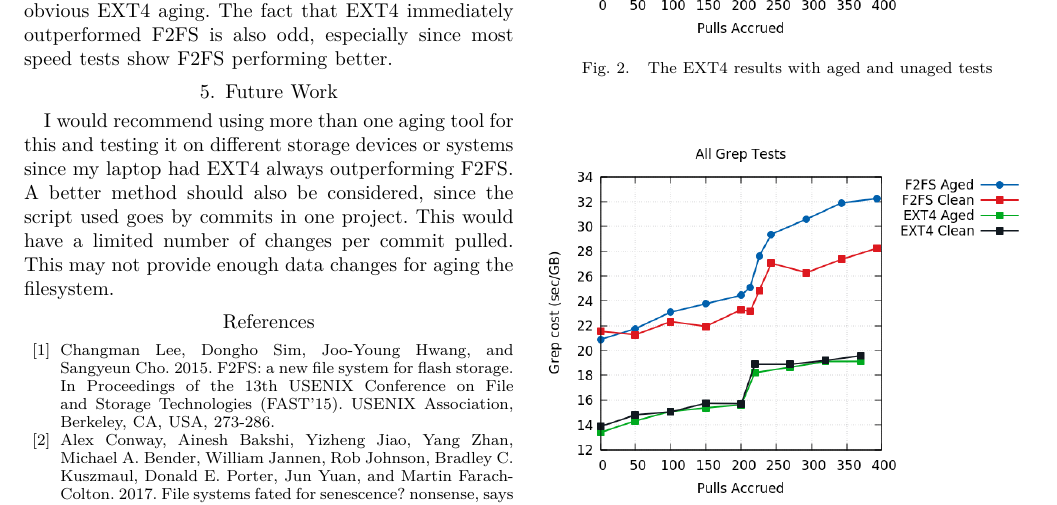
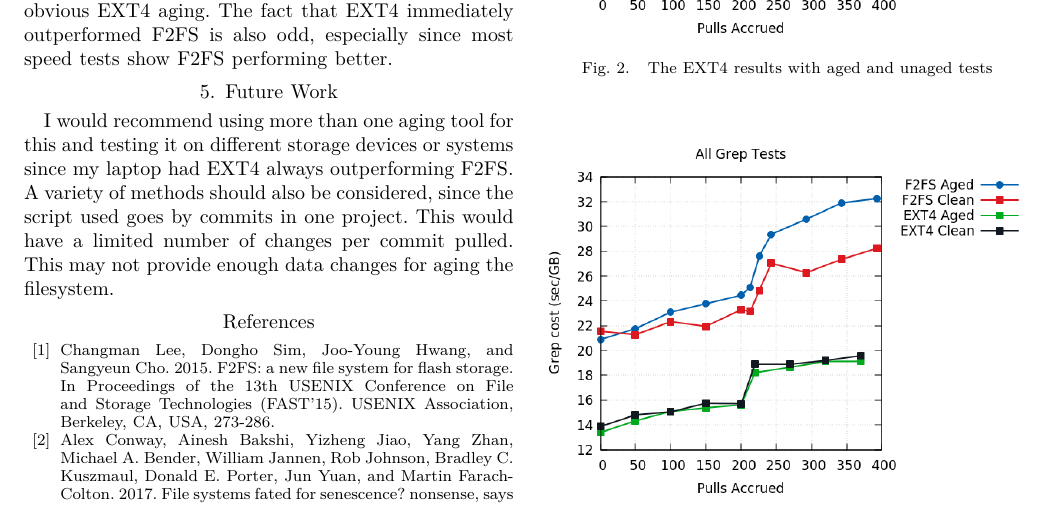
Before and after one commit to mmeerbott/fs-age-benchmark, a LaTeX paper (report/report.tex): part of page 2 of 2, cut so that both start at the same text. The pictures show the PDF file report/report.pdf that the author committed with the source.

```diff
--- a/report/report.tex
+++ b/report/report.tex
@@ -130,8 +130,8 @@
 \section{Future Work}
 
 I would recommend using more than one aging tool for this and testing it on different
-storage devices or systems since my laptop had EXT4 always outperforming F2FS. A better
-method should also be considered, since the script used goes by commits in one project.
+storage devices or systems since my laptop had EXT4 always outperforming F2FS. A variety of
+methods should also be considered, since the script used goes by commits in one project.
 This would have a limited number of changes per commit pulled. This may not provide enough
 data changes for aging the filesystem.
 
```
Also changed, not shown: report/report.pdf.
